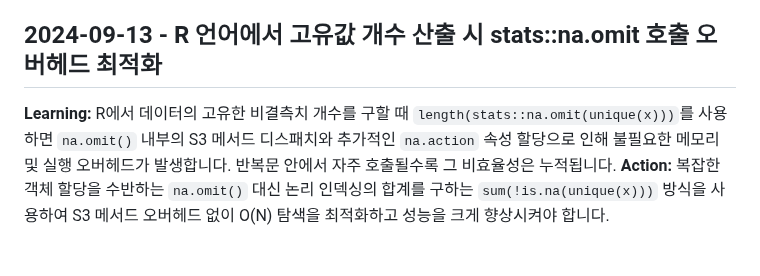
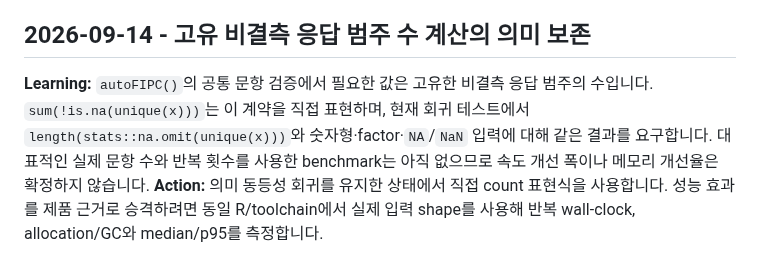
Before and after one commit to ContextualWisdomLab/aFIPC, a Markdown page: .jules/bolt.md, the part around the change. GitHub-like rendering.

Commit message:
docs(perf): bound unique-count optimization claims

```diff
--- a/.jules/bolt.md
+++ b/.jules/bolt.md
@@ -16,6 +16,6 @@
 ## 2025-02-12 - R 언어에서 반복적인 mirt 모델 생성 시 불필요한 데이터프레임 부분집합 추출 최적화
 **Learning:** R에서 데이터프레임의 특정 열을 추출하는 작업(`df[cols]`)은 O(N)의 메모리 복사를 수반합니다. `autoFIPC`에서 `mirt` 모델의 파라미터를 설정하거나 호출하는 과정 중에 `newformXDataK[colnames(newFormModel@Data$data)]` 코드가 반복해서 사용되었고, 심지어 `ncol()`을 위해 단순히 개수를 구할 때도 사용되어 불필요한 메모리 할당과 오버헤드를 초래했습니다.
 **Action:** 조건문이나 반복문 내부에서 불필요하게 데이터프레임 부분집합 연산이 반복되지 않도록 외부에서 한 번만 `linkedFormData <- newformXDataK[colnames(newFormModel@Data$data)]`로 캐싱(caching)한 뒤, `ncol(linkedFormData)`와 `data = linkedFormData` 형태로 재사용하여 메모리 복사와 O(N) 오버헤드를 방지해야 합니다.
-## 2024-09-13 - R 언어에서 고유값 개수 산출 시 stats::na.omit 호출 오버헤드 최적화
-**Learning:** R에서 데이터의 고유한 비결측치 개수를 구할 때 `length(stats::na.omit(unique(x)))`를 사용하면 `na.omit()` 내부의 S3 메서드 디스패치와 추가적인 `na.action` 속성 할당으로 인해 불필요한 메모리 및 실행 오버헤드가 발생합니다. 반복문 안에서 자주 호출될수록 그 비효율성은 누적됩니다.
-**Action:** 복잡한 객체 할당을 수반하는 `na.omit()` 대신 논리 인덱싱의 합계를 구하는 `sum(!is.na(unique(x)))` 방식을 사용하여 S3 메서드 오버헤드 없이 O(N) 탐색을 최적화하고 성능을 크게 향상시켜야 합니다.
+## 2026-09-14 - 고유 비결측 응답 범주 수 계산의 의미 보존
+**Learning:** `autoFIPC()`의 공통 문항 검증에서 필요한 값은 고유한 비결측 응답 범주의 수입니다. `sum(!is.na(unique(x)))`는 이 계약을 직접 표현하며, 현재 회귀 테스트에서 `length(stats::na.omit(unique(x)))`와 숫자형·factor·`NA`/`NaN` 입력에 대해 같은 결과를 요구합니다. 대표적인 실제 문항 수와 반복 횟수를 사용한 benchmark는 아직 없으므로 속도 개선 폭이나 메모리 개선율은 확정하지 않습니다.
+**Action:** 의미 동등성 회귀를 유지한 상태에서 직접 count 표현식을 사용합니다. 성능 효과를 제품 근거로 승격하려면 동일 R/toolchain에서 실제 입력 shape를 사용해 반복 wall-clock, allocation/GC와 median/p95를 측정합니다.
```
